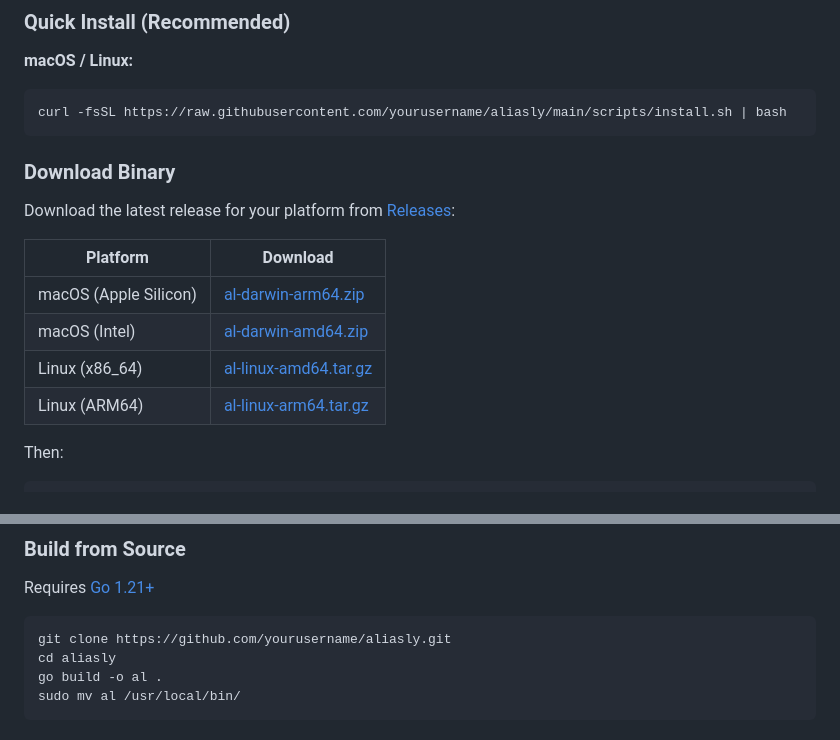
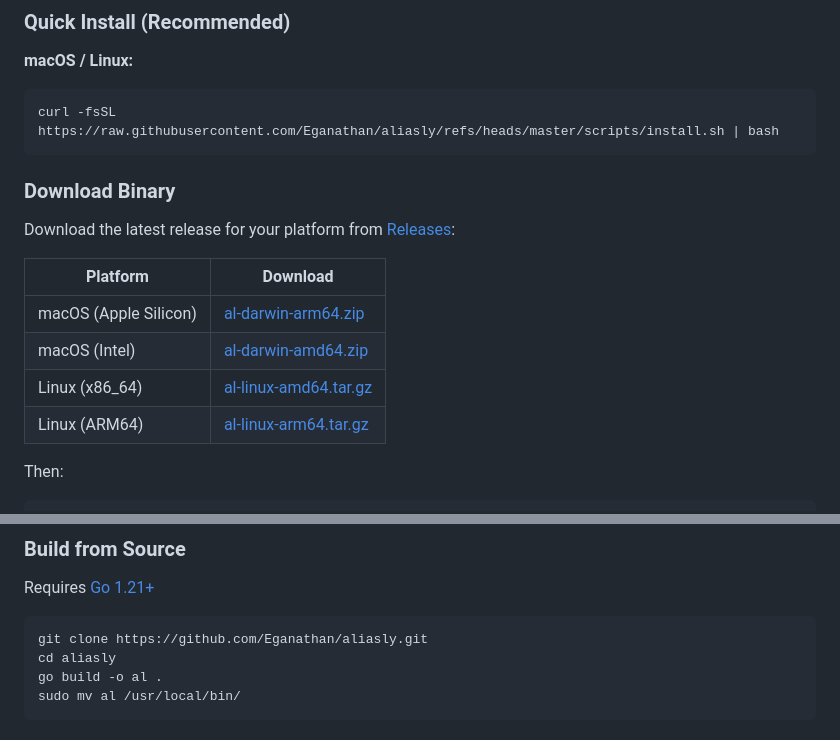
Before and after one commit to Eganathan/aliasly, a Markdown page: README.md, 2 parts joined by grey strips. Drawn GitHub-style.

Commit message:
chore: script issue fixed

````diff
--- a/README.md
+++ b/README.md
@@ -26,7 +26,7 @@ al gc "fix login bug"
 
 **macOS / Linux:**
 ```bash
-curl -fsSL https://raw.githubusercontent.com/yourusername/aliasly/main/scripts/install.sh | bash
+curl -fsSL https://raw.githubusercontent.com/Eganathan/aliasly/refs/heads/master/scripts/install.sh | bash
 ```
 
 ### Download Binary
@@ -56,7 +56,7 @@ sudo mv al-linux-* /usr/local/bin/al
 Requires [Go 1.21+](https://go.dev/dl/)
 
 ```bash
-git clone https://github.com/yourusername/aliasly.git
+git clone https://github.com/Eganathan/aliasly.git
 cd aliasly
 go build -o al .
 sudo mv al /usr/local/bin/
````
Also changed, not shown: other parts of README.md (+5 -5 lines).
